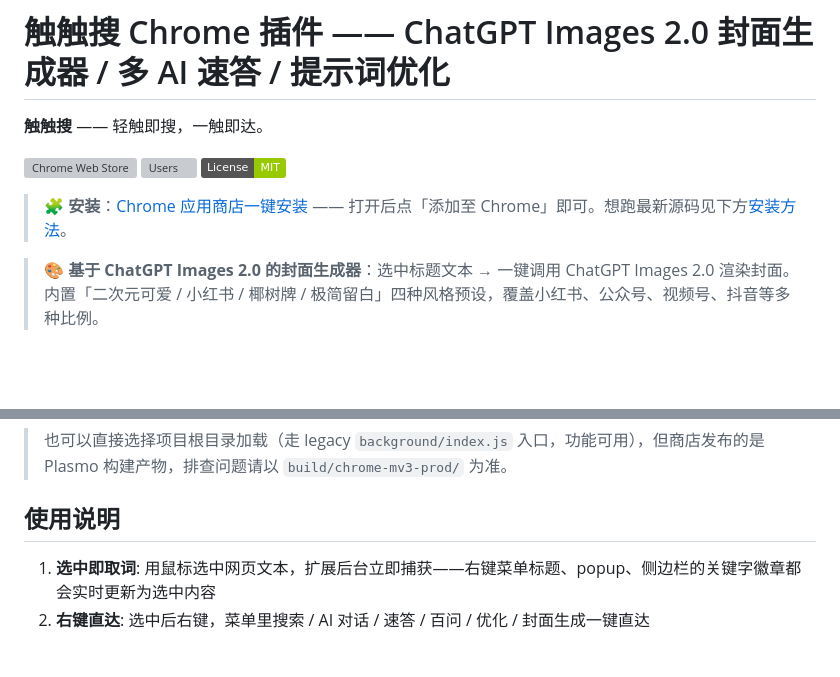
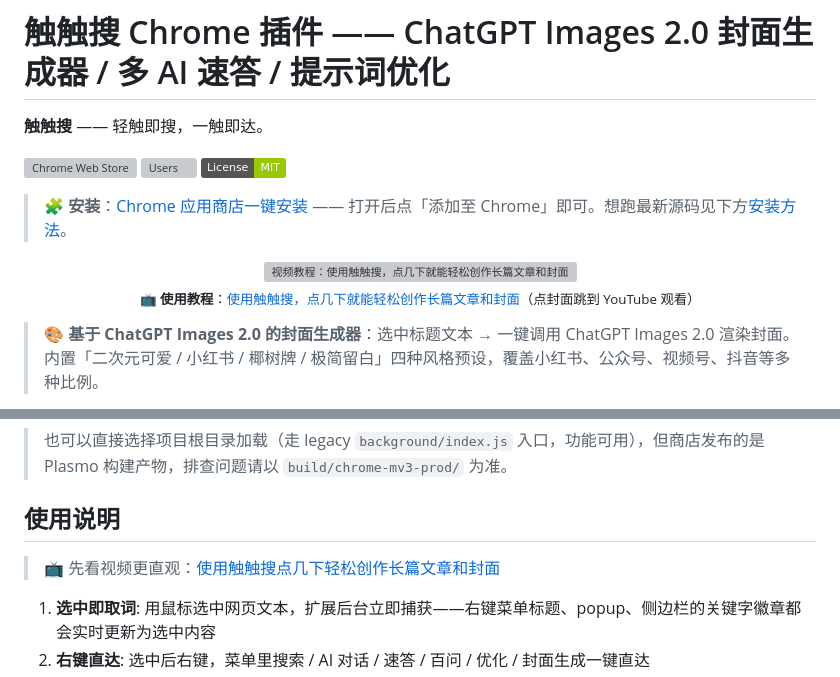
Before and after one commit to huangsen365/chuchusou_com_chrome, a Markdown page: README.md, 2 parts joined by grey strips. Drawn GitHub-style; badges without logos; blank space fills up the shorter version; grey boxes are pictures that could not be loaded.

Commit message:
docs: add tutorial video (clickable thumbnail) to README
- 顶部安装入口下方放 YouTube 封面图，点击跳转教程视频
- 「使用说明」段首加同一视频的文字链接

Claude-Session: https://claude.ai/code/session_01MJVxApq5zemmNca4WfZNqR

```diff
--- a/README.md
+++ b/README.md
@@ -7,6 +7,14 @@
 [![License: MIT](https://img.shields.io/badge/License-MIT-green.svg)](./LICENSE)
 
 > 🧩 **安装**：[Chrome 应用商店一键安装](https://chromewebstore.google.com/detail/kipfgodiangoljcbecenccdoehgokodg) —— 打开后点「添加至 Chrome」即可。想跑最新源码见下方[安装方法](#安装方法)。
+
+<p align="center">
+  <a href="https://www.youtube.com/watch?v=PEzAcg_frIA">
+    <img src="https://img.youtube.com/vi/PEzAcg_frIA/maxresdefault.jpg" alt="视频教程：使用触触搜，点几下就能轻松创作长篇文章和封面" width="640">
+  </a>
+  <br>
+  <sub>📺 <b>使用教程</b>：<a href="https://www.youtube.com/watch?v=PEzAcg_frIA">使用触触搜，点几下就能轻松创作长篇文章和封面</a>（点封面跳到 YouTube 观看）</sub>
+</p>
 
 > 🎨 **基于 ChatGPT Images 2.0 的封面生成器**：选中标题文本 → 一键调用 ChatGPT Images 2.0 渲染封面。内置「二次元可爱 / 小红书 / 椰树牌 / 极简留白」四种风格预设，覆盖小红书、公众号、视频号、抖音等多种比例。
 
@@ -96,6 +104,8 @@ npm run plasmo:build        # 产物在 build/chrome-mv3-prod/
 > 也可以直接选择项目根目录加载（走 legacy `background/index.js` 入口，功能可用），但商店发布的是 Plasmo 构建产物，排查问题请以 `build/chrome-mv3-prod/` 为准。
 
 ## 使用说明
+
+> 📺 先看视频更直观：[使用触触搜点几下轻松创作长篇文章和封面](https://www.youtube.com/watch?v=PEzAcg_frIA)
 
 1. **选中即取词**: 用鼠标选中网页文本，扩展后台立即捕获——右键菜单标题、popup、侧边栏的关键字徽章都会实时更新为选中内容
 2. **右键直达**: 选中后右键，菜单里搜索 / AI 对话 / 速答 / 百问 / 优化 / 封面生成一键直达
```
